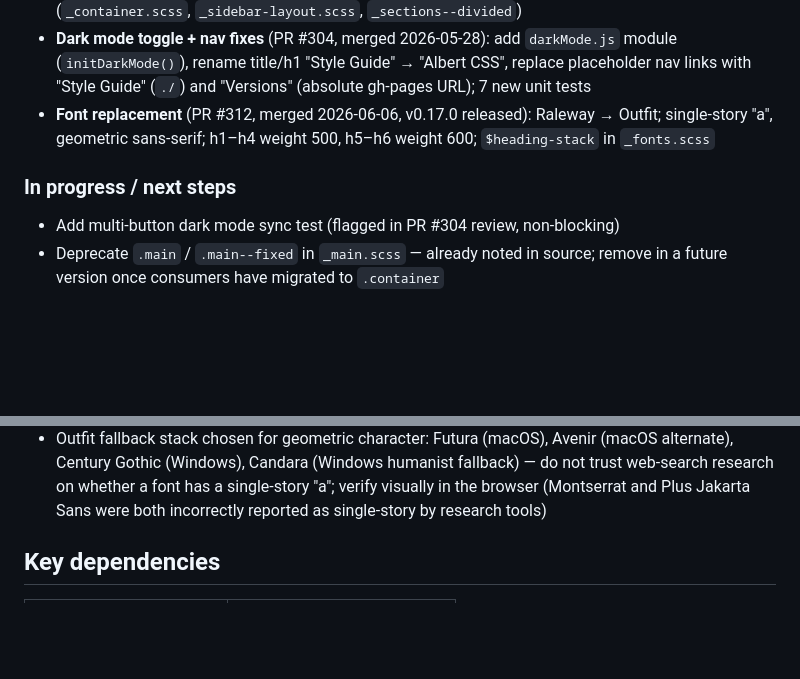
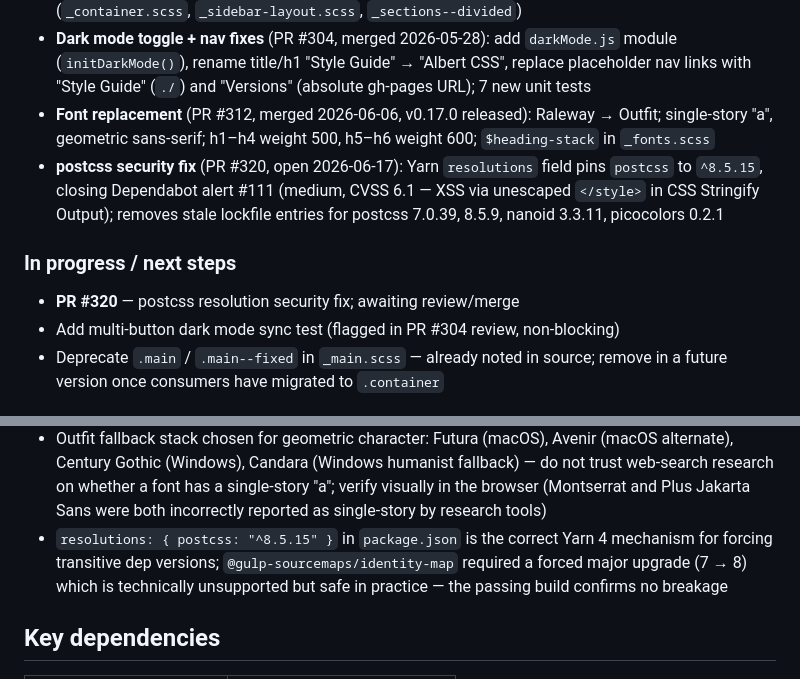
Before and after one commit to craigmcn/albertcss, a Markdown page: CLAUDE.md, 2 parts joined by grey strips. Rendered like a GitHub page; blank space fills up the shorter version.

Commit message:
chore: update project status and document postcss security fix

```diff
--- a/CLAUDE.md
+++ b/CLAUDE.md
@@ -205,9 +205,11 @@ Global slash commands (in `~/.claude/commands/`) available in any project:
 - **gh-pages canonical site + HTML snippets** (PR #303, merged 2026-05-28): style guide restructured with sidebar nav and `<details class="sg-snippet">` copy drawers per component; `versions.html` at repo root with URL-update warning; `versions.html` linked from side nav; `stripSnippets()` Transform in gulpfile strips drawers for Netlify build; release workflow deploys `dist/` to gh-pages root so `albertcss.craigmcn.com/css/albert.min.css` works after next release; new layout partials (`_container.scss`, `_sidebar-layout.scss`, `_sections--divided`)
 - **Dark mode toggle + nav fixes** (PR #304, merged 2026-05-28): add `darkMode.js` module (`initDarkMode()`), rename title/h1 "Style Guide" → "Albert CSS", replace placeholder nav links with "Style Guide" (`./`) and "Versions" (absolute gh-pages URL); 7 new unit tests
 - **Font replacement** (PR #312, merged 2026-06-06, v0.17.0 released): Raleway → Outfit; single-story "a", geometric sans-serif; h1–h4 weight 500, h5–h6 weight 600; `$heading-stack` in `_fonts.scss`
+- **postcss security fix** (PR #320, open 2026-06-17): Yarn `resolutions` field pins `postcss` to `^8.5.15`, closing Dependabot alert #111 (medium, CVSS 6.1 — XSS via unescaped `</style>` in CSS Stringify Output); removes stale lockfile entries for postcss 7.0.39, 8.5.9, nanoid 3.3.11, picocolors 0.2.1
 
 ### In progress / next steps
 
+- **PR #320** — postcss resolution security fix; awaiting review/merge
 - Add multi-button dark mode sync test (flagged in PR #304 review, non-blocking)
 - Deprecate `.main` / `.main--fixed` in `_main.scss` — already noted in source; remove in a future version once consumers have migrated to `.container`
 
@@ -240,6 +242,7 @@ Global slash commands (in `~/.claude/commands/`) available in any project:
 - System-preference sync on load (OS dark mode → initial button state) is a known gap; `prefers-color-scheme` already styles via CSS but `html.dataset.mode` and button state are not initialized to match — deferred, non-blocking
 - Heading font is Outfit (not Raleway); `$heading-stack` in `_fonts.scss` replaces `$raleway-stack`; h1–h4 at weight 500, h5–h6 at weight 600 (heavier to compensate for smaller size); `.subheading` inside h5/h6 drops back to weight 500
 - Outfit fallback stack chosen for geometric character: Futura (macOS), Avenir (macOS alternate), Century Gothic (Windows), Candara (Windows humanist fallback) — do not trust web-search research on whether a font has a single-story "a"; verify visually in the browser (Montserrat and Plus Jakarta Sans were both incorrectly reported as single-story by research tools)
+- `resolutions: { postcss: "^8.5.15" }` in `package.json` is the correct Yarn 4 mechanism for forcing transitive dep versions; `@gulp-sourcemaps/identity-map` required a forced major upgrade (7 → 8) which is technically unsupported but safe in practice — the passing build confirms no breakage
 
 ## Key dependencies
 
```
Also changed, not shown: other parts of CLAUDE.md (+1 -1 lines).
